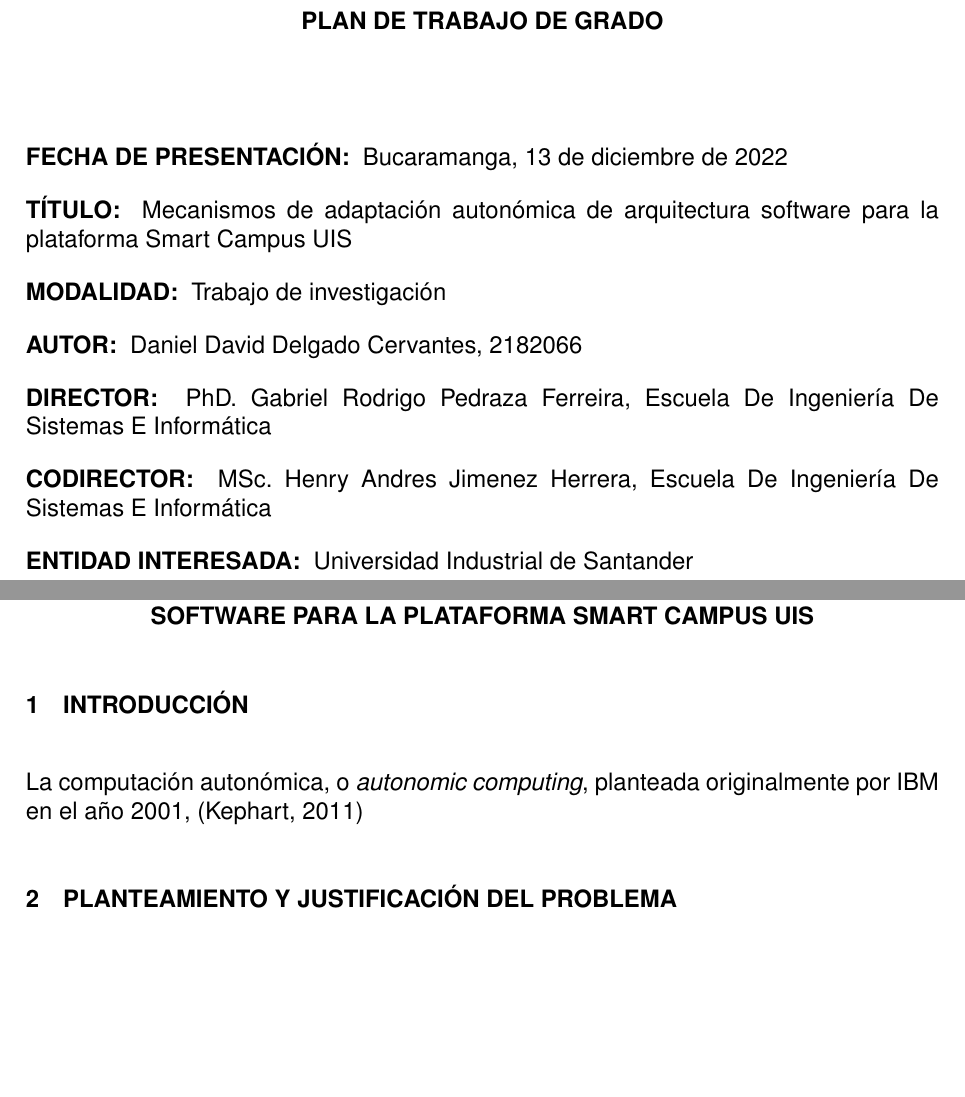
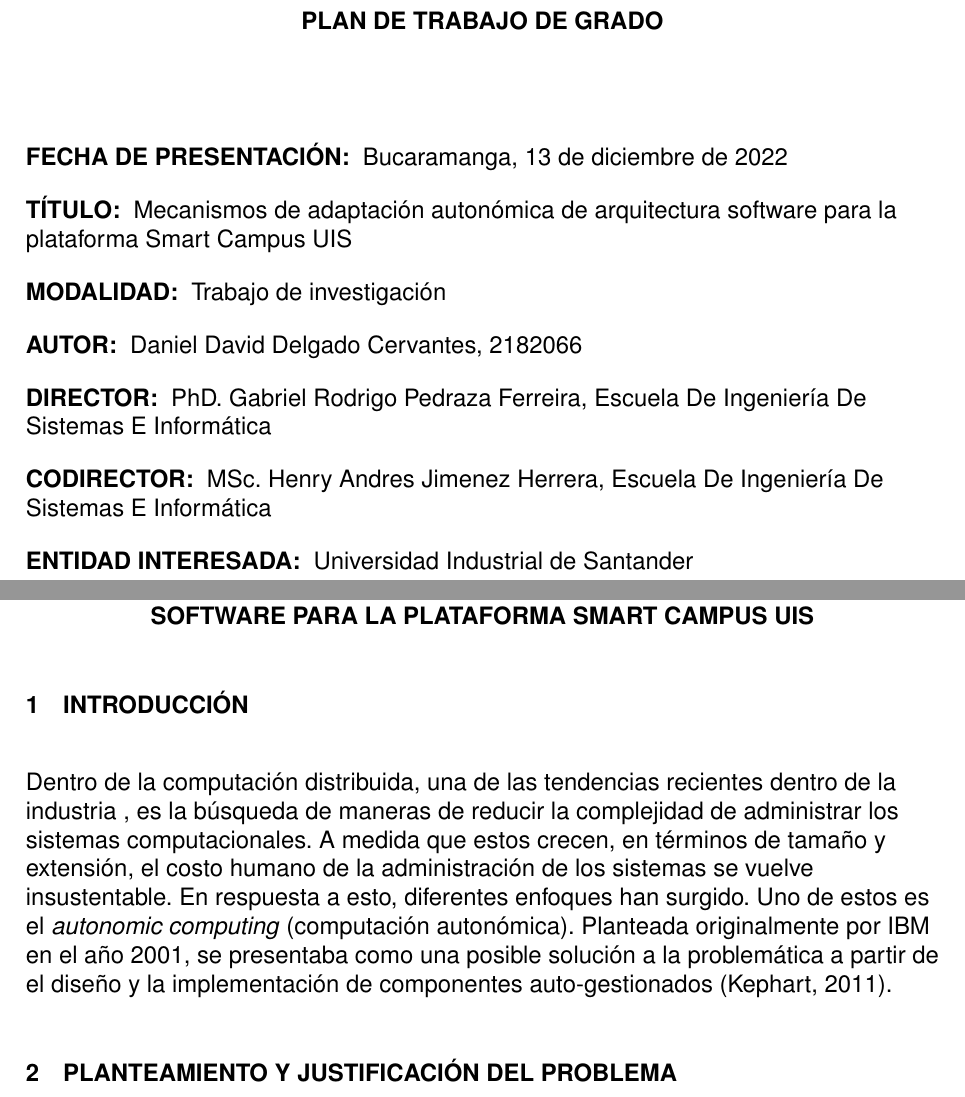
Before and after one commit to MrDahaniel/StarDuck, a LaTeX document (2. Plan/plan.tex, which reads 2. Plan/Sections/config.tex): two parts of pages 1 and 3 of 6, joined at a grey line, cut so that both start at the same text, the shorter picture padded with empty space. Compiled offline with pdfLaTeX; a missing font is replaced by an installed copy or a similar font.

Commit message:
Expanded intro

```diff
--- a/2. Plan/Sections/config.tex
+++ b/2. Plan/Sections/config.tex
@@ -18,10 +18,11 @@
 \parindent=0pt
 
 \usepackage{ragged2e}
-\tolerance=1
-\emergencystretch=\maxdimen
-\hyphenpenalty=10000
-\hbadness=10000
+% \tolerance=1
+% \emergencystretch=\maxdimen
+% \hyphenpenalty=10000
+% \hbadness=10000
+\raggedright
 
 \usepackage{textcase}
 \usepackage{tocloft}
--- a/2. Plan/plan.tex
+++ b/2. Plan/plan.tex
@@ -25,9 +25,9 @@
 
     \section{Introducción}
 
-    % 1. Origen de la computación autonómica (¿Fechas?, ¿Quién lo propone?,  ¿Qué propone?)
+    % 1. Origen de la computación autonómica (Citation needed for industry tendencies)
 
-    La computación autonómica, o \textit{autonomic computing}, planteada originalmente por IBM en el año 2001, \cite{jeff_2011}
+    Dentro de la computación distribuida, una de las tendencias recientes dentro de la industria , es la búsqueda de maneras de reducir la complejidad de administrar los sistemas computacionales. A medida que estos crecen, en términos de tamaño y extensión, el costo humano de la administración de los sistemas se vuelve insustentable. En respuesta a esto, diferentes enfoques han surgido. Uno de estos es el \textit{autonomic computing} (computación autonómica). Planteada originalmente por IBM en el año 2001, se presentaba como una posible solución a la problemática a partir de el diseño y la implementación de componentes auto-gestionados \cite{jeff_2011}.
 
     % 2. Relación y utilidad para las otras ramas de la computación (¿Qué ramas?, ¿Por qué les es útil?)
     % 3. Argumentar su utilidad en en el caso específico de IoT (Costo humano, posibles funcionamientos degradados)
```
Also changed, not shown: 2. Plan/plan.pdf, 1 other file.
